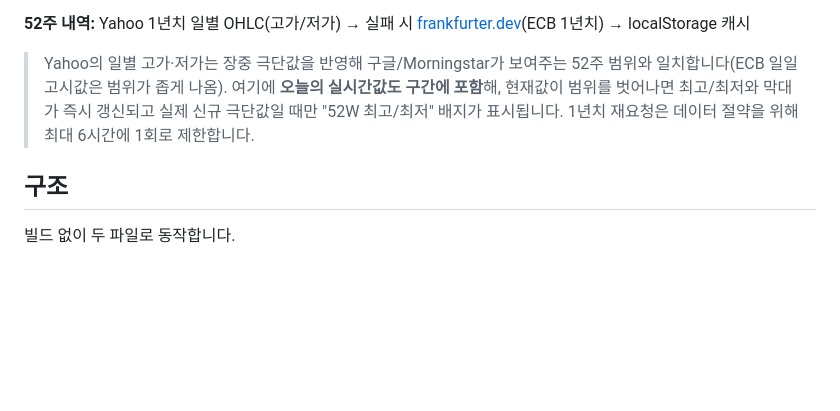
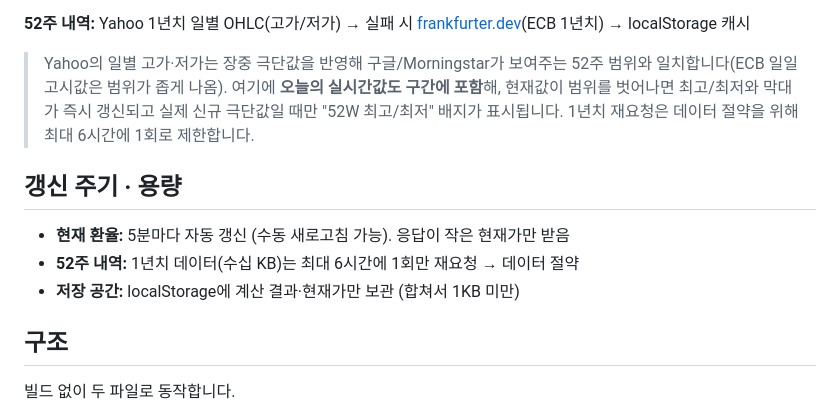
Before and after one commit to Krissallyteeth/exchangerate, a Markdown page: README.md, the part around the change. GitHub-like rendering; blank space fills up the shorter version.

Commit message:
Document refresh cadence and footprint in README
Add a short section noting the 5-min current-rate refresh, the 6-hour cap on
re-pulling 52-week history, and the sub-1KB localStorage usage.

```diff
--- a/README.md
+++ b/README.md
@@ -39,6 +39,12 @@ open index.html   # 또는 브라우저로 파일 열기
 
 > Yahoo의 일별 고가·저가는 장중 극단값을 반영해 구글/Morningstar가 보여주는 52주 범위와 일치합니다(ECB 일일 고시값은 범위가 좁게 나옴). 여기에 **오늘의 실시간값도 구간에 포함**해, 현재값이 범위를 벗어나면 최고/최저와 막대가 즉시 갱신되고 실제 신규 극단값일 때만 "52W 최고/최저" 배지가 표시됩니다. 1년치 재요청은 데이터 절약을 위해 최대 6시간에 1회로 제한합니다.
 
+## 갱신 주기 · 용량
+
+- **현재 환율:** 5분마다 자동 갱신 (수동 새로고침 가능). 응답이 작은 현재가만 받음
+- **52주 내역:** 1년치 데이터(수십 KB)는 최대 6시간에 1회만 재요청 → 데이터 절약
+- **저장 공간:** localStorage에 계산 결과·현재가만 보관 (합쳐서 1KB 미만)
+
 ## 구조
 
 빌드 없이 두 파일로 동작합니다.
```
